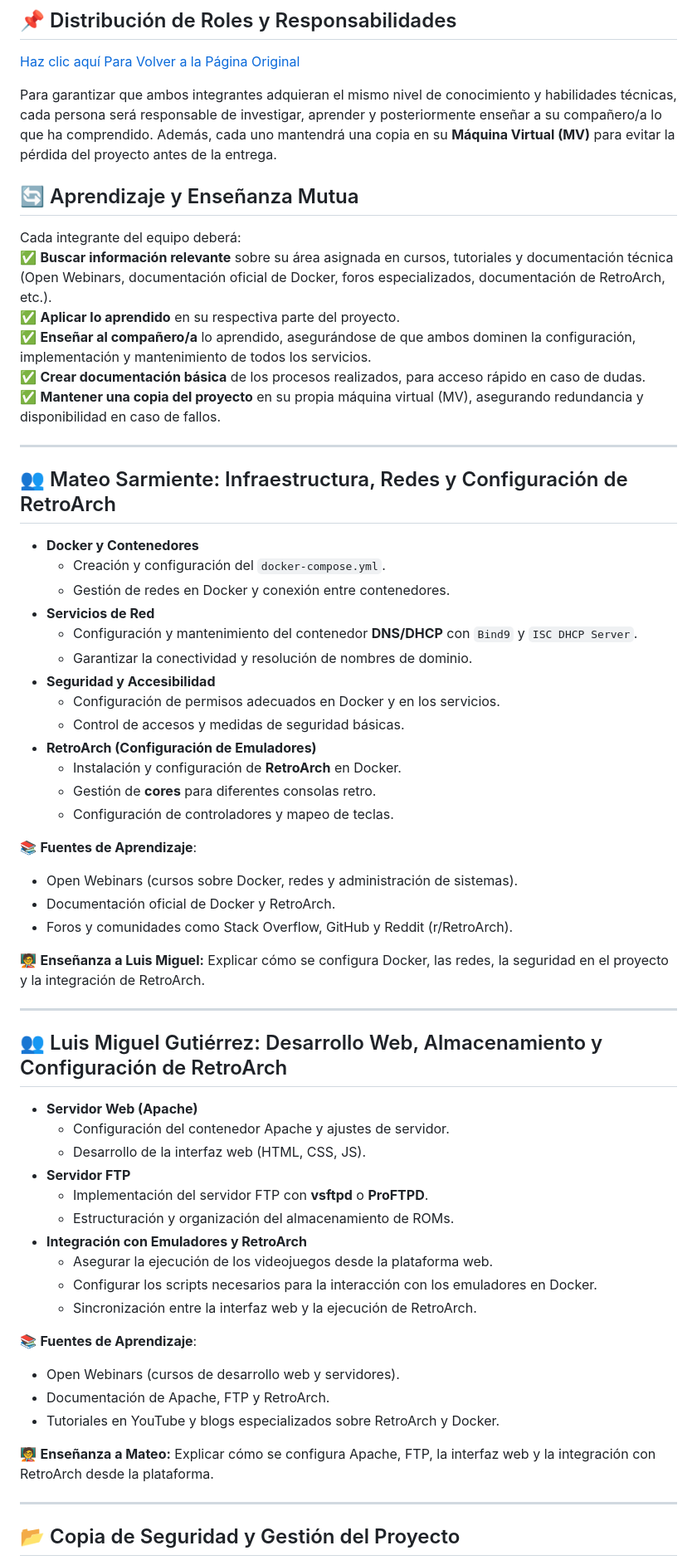
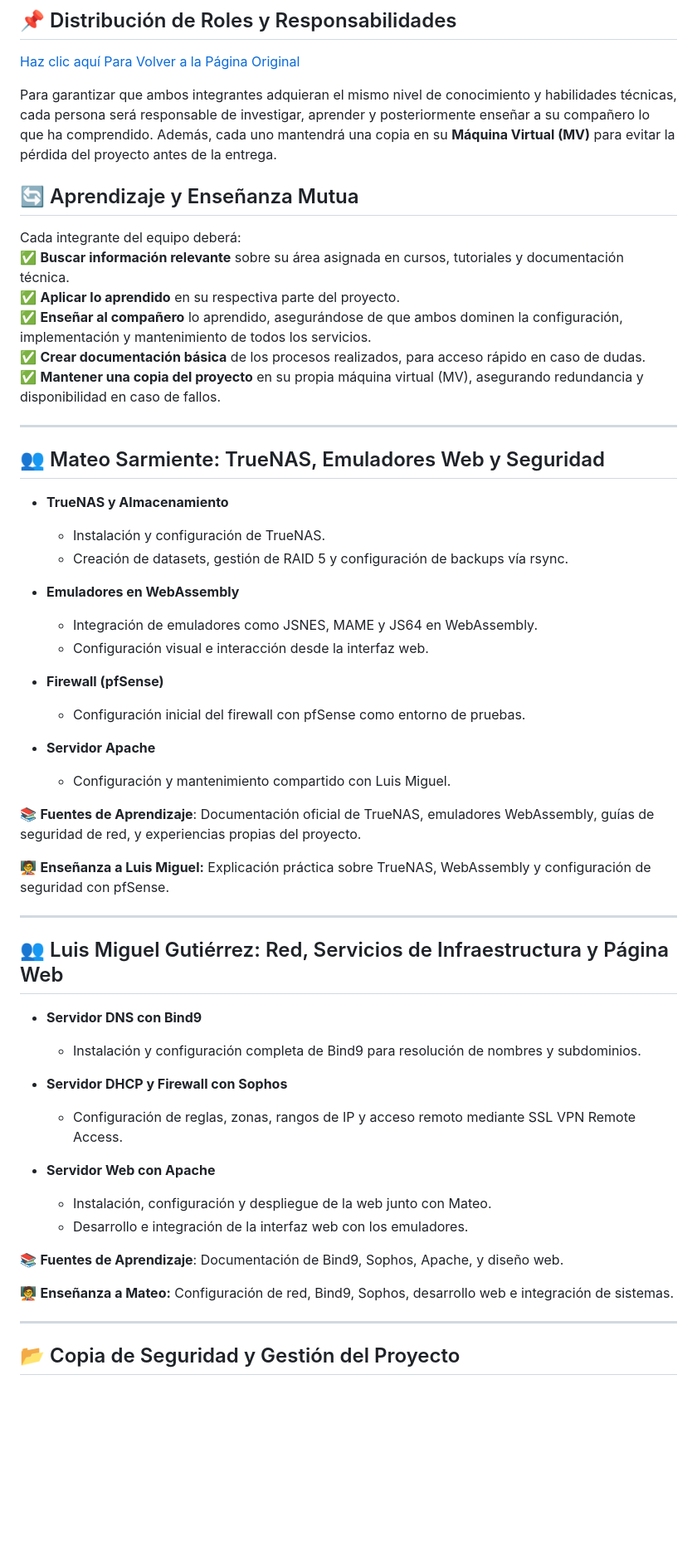
Before and after one commit to ImDeathWis/Proyecto-pagina-emulacion., a Markdown page: Asignar roles y responsabilidades del equipo.md, the part around the change printed below. Shown: that part at 83% size. Rendered like a GitHub page; blank space fills up the shorter version.

```diff
--- a/Asignar roles y responsabilidades del equipo.md
+++ b/Asignar roles y responsabilidades del equipo.md
@@ -2,60 +2,55 @@
 
 <a href="https://github.com/ImDeathWis/Proyecto-pagina-emulacion./blob/main/README.md" target="_blank">Haz clic aquí Para Volver a la Página Original</a>
 
-Para garantizar que ambos integrantes adquieran el mismo nivel de conocimiento y habilidades técnicas, cada persona será responsable de investigar, aprender y posteriormente enseñar a su compañero/a lo que ha comprendido. Además, cada uno mantendrá una copia en su **Máquina Virtual (MV)** para evitar la pérdida del proyecto antes de la entrega.
+Para garantizar que ambos integrantes adquieran el mismo nivel de conocimiento y habilidades técnicas, cada persona será responsable de investigar, aprender y posteriormente enseñar a su compañero lo que ha comprendido. Además, cada uno mantendrá una copia en su **Máquina Virtual (MV)** para evitar la pérdida del proyecto antes de la entrega.
 
 ## 🔄 Aprendizaje y Enseñanza Mutua
 Cada integrante del equipo deberá:
-✅ **Buscar información relevante** sobre su área asignada en cursos, tutoriales y documentación técnica (Open Webinars, documentación oficial de Docker, foros especializados, documentación de RetroArch, etc.).
+✅ **Buscar información relevante** sobre su área asignada en cursos, tutoriales y documentación técnica.
 ✅ **Aplicar lo aprendido** en su respectiva parte del proyecto.
-✅ **Enseñar al compañero/a** lo aprendido, asegurándose de que ambos dominen la configuración, implementación y mantenimiento de todos los servicios.
+✅ **Enseñar al compañero** lo aprendido, asegurándose de que ambos dominen la configuración, implementación y mantenimiento de todos los servicios.
 ✅ **Crear documentación básica** de los procesos realizados, para acceso rápido en caso de dudas.
 ✅ **Mantener una copia del proyecto** en su propia máquina virtual (MV), asegurando redundancia y disponibilidad en caso de fallos.
 
 ---
 
-## 👥 Mateo Sarmiente: Infraestructura, Redes y Configuración de RetroArch
-- **Docker y Contenedores**
-  - Creación y configuración del `docker-compose.yml`.
-  - Gestión de redes en Docker y conexión entre contenedores.
-- **Servicios de Red**
-  - Configuración y mantenimiento del contenedor **DNS/DHCP** con `Bind9` y `ISC DHCP Server`.
-  - Garantizar la conectividad y resolución de nombres de dominio.
-- **Seguridad y Accesibilidad**
-  - Configuración de permisos adecuados en Docker y en los servicios.
-  - Control de accesos y medidas de seguridad básicas.
-- **RetroArch (Configuración de Emuladores)**
-  - Instalación y configuración de **RetroArch** en Docker.
-  - Gestión de **cores** para diferentes consolas retro.
-  - Configuración de controladores y mapeo de teclas.
+## 👥 Mateo Sarmiente: TrueNAS, Emuladores Web y Seguridad
 
-📚 **Fuentes de Aprendizaje**:
-- Open Webinars (cursos sobre Docker, redes y administración de sistemas).
-- Documentación oficial de Docker y RetroArch.
-- Foros y comunidades como Stack Overflow, GitHub y Reddit (r/RetroArch).
+- **TrueNAS y Almacenamiento**
+  - Instalación y configuración de TrueNAS.
+  - Creación de datasets, gestión de RAID 5 y configuración de backups vía rsync.
 
-🧑‍🏫 **Enseñanza a Luis Miguel:** Explicar cómo se configura Docker, las redes, la seguridad en el proyecto y la integración de RetroArch.
+- **Emuladores en WebAssembly**
+  - Integración de emuladores como JSNES, MAME y JS64 en WebAssembly.
+  - Configuración visual e interacción desde la interfaz web.
+
+- **Firewall (pfSense)**
+  - Configuración inicial del firewall con pfSense como entorno de pruebas.
+
+- **Servidor Apache**
+  - Configuración y mantenimiento compartido con Luis Miguel.
+
+📚 **Fuentes de Aprendizaje**: Documentación oficial de TrueNAS, emuladores WebAssembly, guías de seguridad de red, y experiencias propias del proyecto.
+
+🧑‍🏫 **Enseñanza a Luis Miguel:** Explicación práctica sobre TrueNAS, WebAssembly y configuración de seguridad con pfSense.
 
 ---
 
-## 👥 Luis Miguel Gutiérrez: Desarrollo Web, Almacenamiento y Configuración de RetroArch
-- **Servidor Web (Apache)**
-  - Configuración del contenedor Apache y ajustes de servidor.
-  - Desarrollo de la interfaz web (HTML, CSS, JS).
-- **Servidor FTP**
-  - Implementación del servidor FTP con **vsftpd** o **ProFTPD**.
-  - Estructuración y organización del almacenamiento de ROMs.
-- **Integración con Emuladores y RetroArch**
-  - Asegurar la ejecución de los videojuegos desde la plataforma web.
-  - Configurar los scripts necesarios para la interacción con los emuladores en Docker.
-  - Sincronización entre la interfaz web y la ejecución de RetroArch.
+## 👥 Luis Miguel Gutiérrez: Red, Servicios de Infraestructura y Página Web
 
-📚 **Fuentes de Aprendizaje**:
-- Open Webinars (cursos de desarrollo web y servidores).
-- Documentación de Apache, FTP y RetroArch.
-- Tutoriales en YouTube y blogs especializados sobre RetroArch y Docker.
+- **Servidor DNS con Bind9**
+  - Instalación y configuración completa de Bind9 para resolución de nombres y subdominios.
 
-🧑‍🏫 **Enseñanza a Mateo:** Explicar cómo se configura Apache, FTP, la interfaz web y la integración con RetroArch desde la plataforma.
+- **Servidor DHCP y Firewall con Sophos**
+  - Configuración de reglas, zonas, rangos de IP y acceso remoto mediante SSL VPN Remote Access.
+
+- **Servidor Web con Apache**
+  - Instalación, configuración y despliegue de la web junto con Mateo.
+  - Desarrollo e integración de la interfaz web con los emuladores.
+
+📚 **Fuentes de Aprendizaje**: Documentación de Bind9, Sophos, Apache, y diseño web.
+
+🧑‍🏫 **Enseñanza a Mateo:** Configuración de red, Bind9, Sophos, desarrollo web e integración de sistemas.
 
 ---
 
```
Also changed, not shown: other parts of Asignar roles y responsabilidades del equipo.md (+2 -1 lines).
